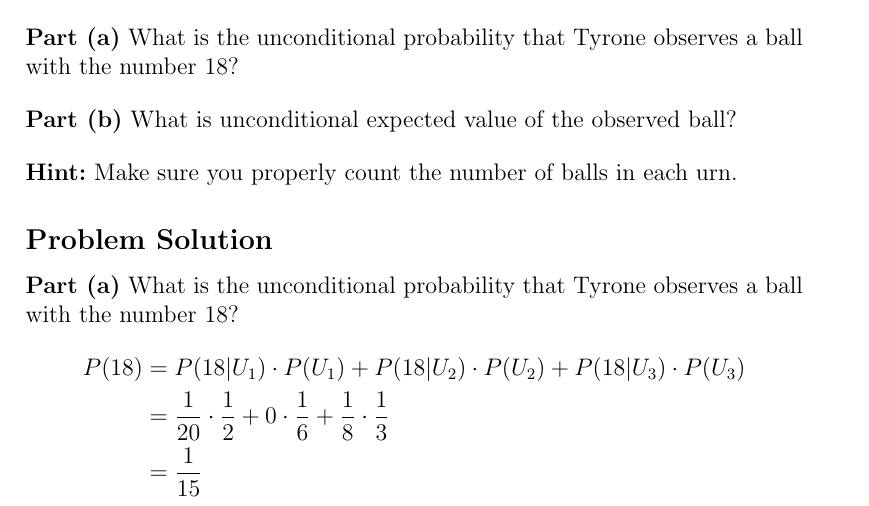
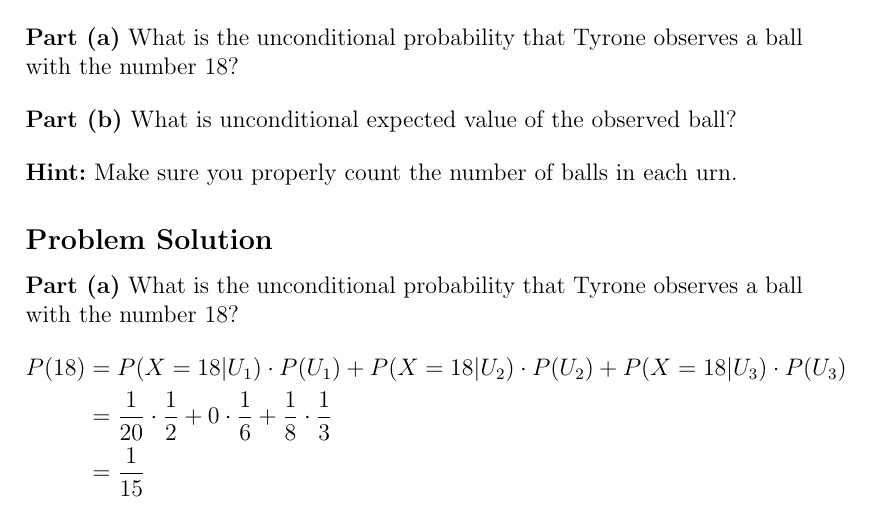
Before and after one commit to anhnguyendepocen/BayesianInference-1, a LaTeX problem sheet (Homework 03 -- Mixture Distributions (David Shaub).tex): part of page 8 of 21, cut so that both start at the same text. Compiled offline with pdfLaTeX.

Commit message:
variable name

```diff
--- a/Homework 03 -- Mixture Distributions (David Shaub).tex
+++ b/Homework 03 -- Mixture Distributions (David Shaub).tex
@@ -207,7 +207,7 @@ Tyrone is sampling numbered balls from 3 ancient classical Greek urns. The first
 \noindent
 {\bf Part (a)}\ What is the unconditional probability that Tyrone observes a ball with the number 18?
 \begin{align*}
-P(18) &= P(18|U_1)\cdot P(U_1) + P(18|U_2)\cdot P(U_2) + P(18|U_3)\cdot P(U_3)\\
+P(18) &= P(X=18|U_1)\cdot P(U_1) + P(X=18|U_2)\cdot P(U_2) + P(X=18|U_3)\cdot P(U_3)\\
 &= \frac{1}{20}\cdot \frac{1}{2} + 0\cdot \frac{1}{6} + \frac{1}{8}\cdot \frac{1}{3}\\
 &= \frac{1}{15}\\
 \end{align*}
```
